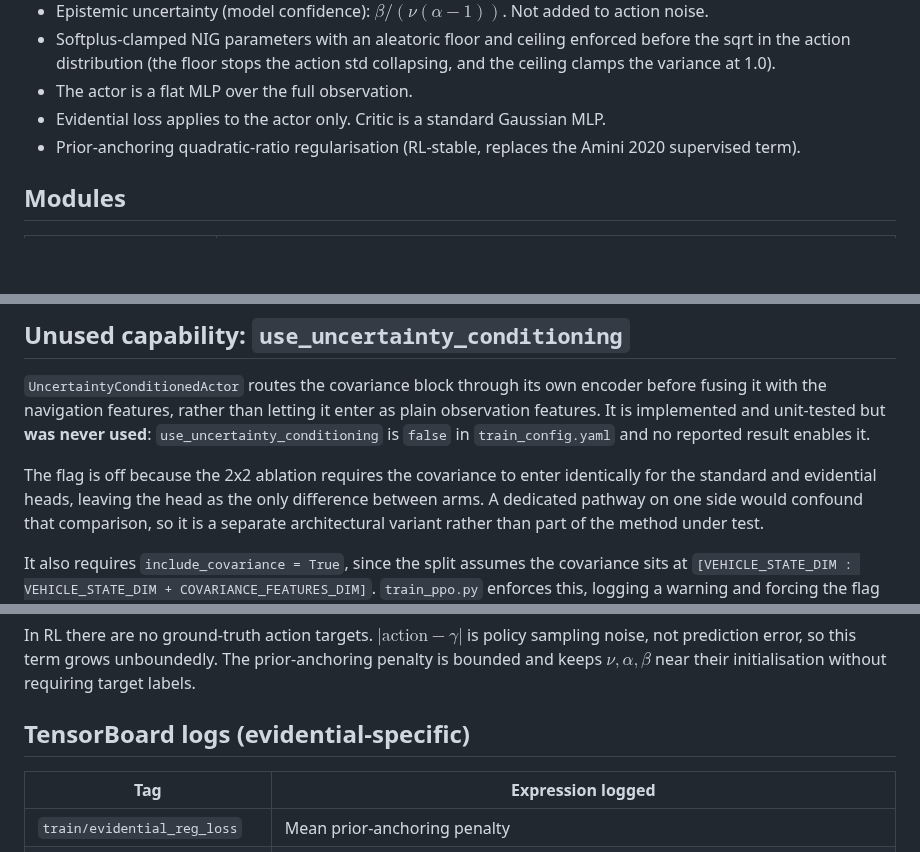
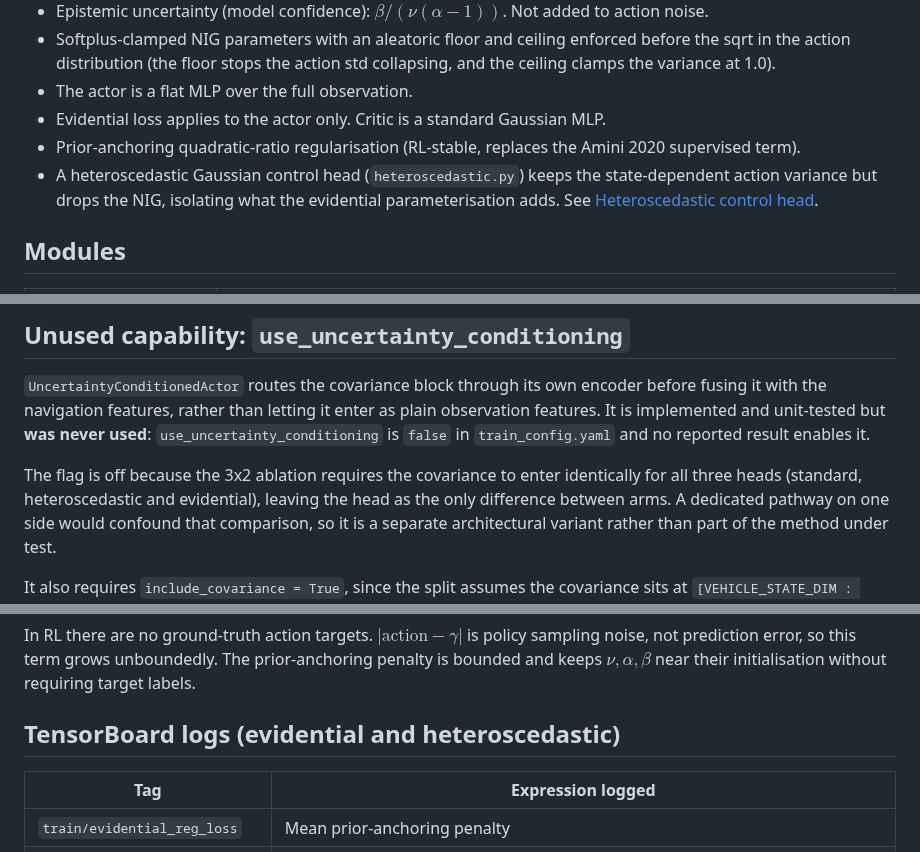
Before and after one commit to Expo39/Uncertainty-Conditioned-RL-with-Evidential-Policy-Networks-for-Autonomous-Systems, a Markdown page: uncertainty_rl/networks/README.md, 3 parts joined by grey strips. Rendered like a GitHub page; blank space fills up the shorter version.

Commit message:
docs(networks): point the overview at the heteroscedastic head and update the 3x2 wording (#34)

```diff
--- a/uncertainty_rl/networks/README.md
+++ b/uncertainty_rl/networks/README.md
@@ -11,6 +11,7 @@ Core novel component. Evidential deep learning policy networks for uncertainty-a
 - The actor is a flat MLP over the full observation.
 - Evidential loss applies to the actor only. Critic is a standard Gaussian MLP.
 - Prior-anchoring quadratic-ratio regularisation (RL-stable, replaces the Amini 2020 supervised term).
+- A heteroscedastic Gaussian control head (`heteroscedastic.py`) keeps the state-dependent action variance but drops the NIG, isolating what the evidential parameterisation adds. See [Heteroscedastic control head](#heteroscedastic-control-head).
 
 ## Modules
 
@@ -48,8 +49,8 @@ features. It is implemented and unit-tested but **was never used**:
 `use_uncertainty_conditioning` is `false` in `train_config.yaml` and no reported result
 enables it.
 
-The flag is off because the 2x2 ablation requires the covariance to enter identically for
-the standard and evidential heads, leaving the head as the only difference between arms.
+The flag is off because the 3x2 ablation requires the covariance to enter identically for
+all three heads (standard, heteroscedastic and evidential), leaving the head as the only difference between arms.
 A dedicated pathway on one side would confound that comparison, so it is a separate
 architectural variant rather than part of the method under test.
 
@@ -187,7 +188,7 @@ In RL there are no ground-truth action targets. $|\text{action} - \gamma|$ is po
 noise, not prediction error, so this term grows unboundedly. The prior-anchoring penalty is
 bounded and keeps $\nu, \alpha, \beta$ near their initialisation without requiring target labels.
 
-## TensorBoard logs (evidential-specific)
+## TensorBoard logs (evidential and heteroscedastic)
 
 | Tag | Expression logged |
 |-----|------------------|
```
